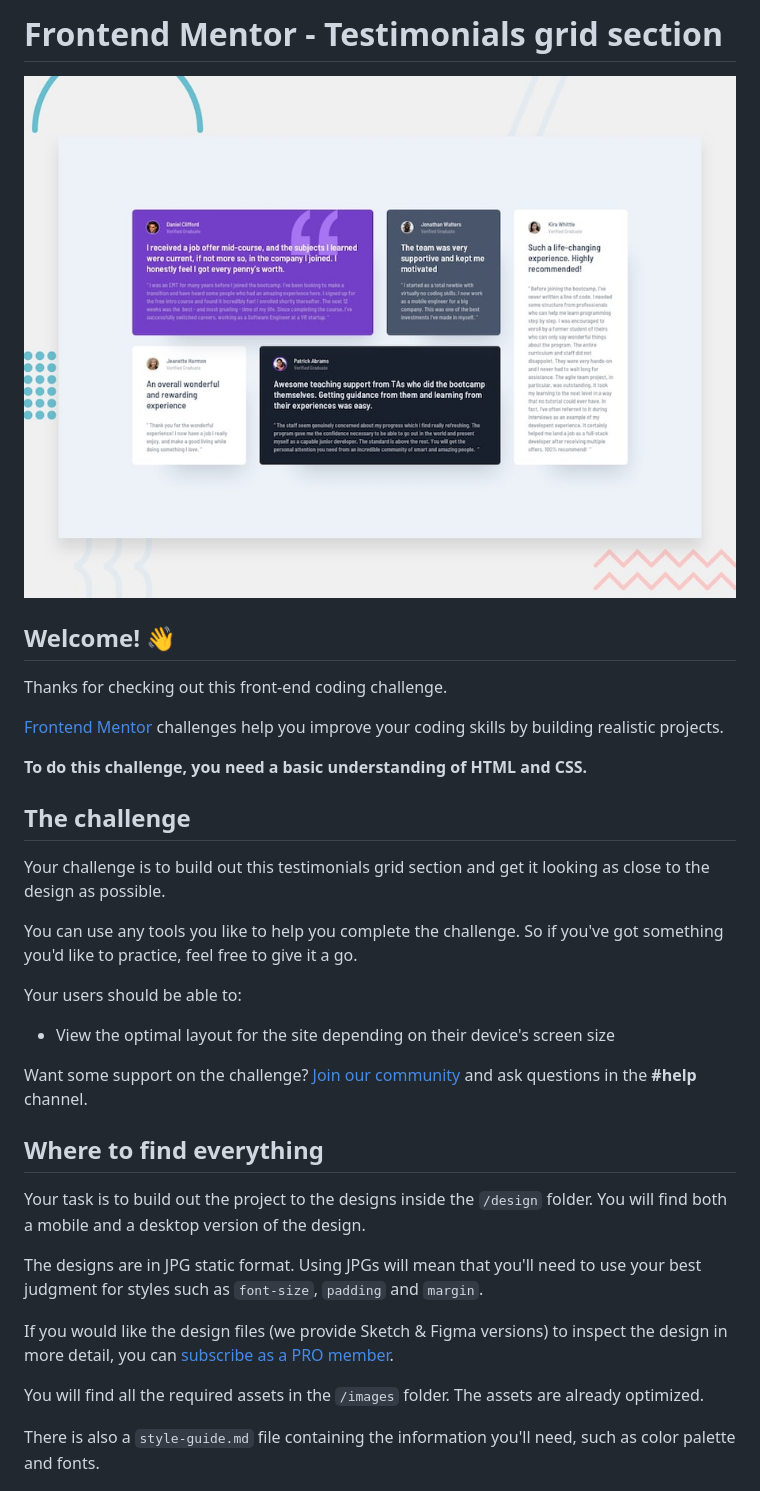
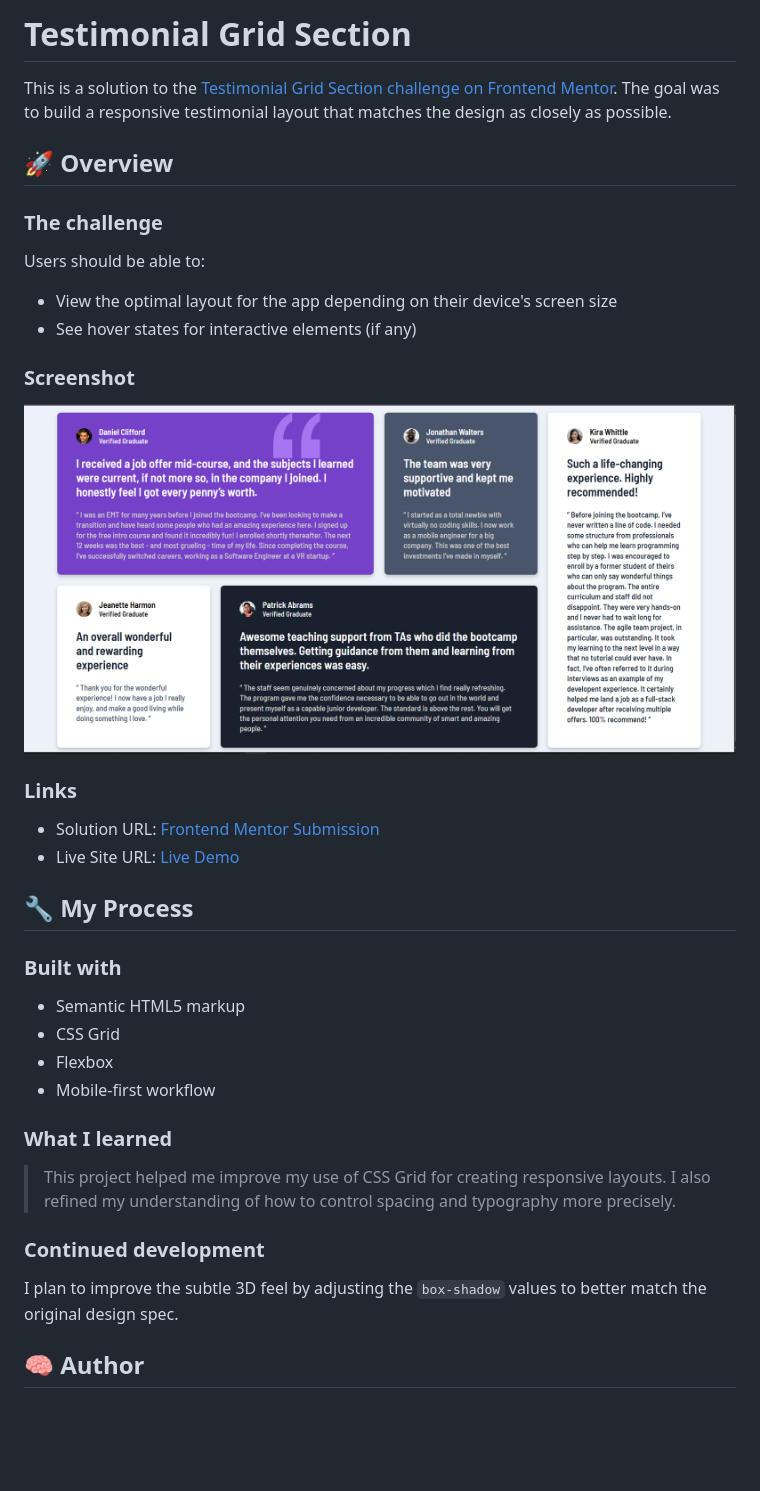
Before and after one commit to neouruguayancr/testimonial_grid_section1, a Markdown page: README.md, the part around the change printed below. Drawn GitHub-style; pictures changed too: images/screenshot.jpg (added); blank space fills up the shorter version.

Commit message:
fix: readme

```diff
--- a/README.md
+++ b/README.md
@@ -1,36 +1,41 @@
-# Frontend Mentor - Testimonials grid section
+# Testimonial Grid Section
 
-![Design preview for the Testimonials grid section coding challenge](./preview.jpg)
+This is a solution to the [Testimonial Grid Section challenge on Frontend Mentor](https://www.frontendmentor.io/solutions/testimonial-grid-section-bnFVu3qfGp). The goal was to build a responsive testimonial layout that matches the design as closely as possible.
 
-## Welcome! 👋
+## 🚀 Overview
 
-Thanks for checking out this front-end coding challenge.
+### The challenge
 
-[Frontend Mentor](https://www.frontendmentor.io) challenges help you improve your coding skills by building realistic projects.
+Users should be able to:
 
-**To do this challenge, you need a basic understanding of HTML and CSS.**
+- View the optimal layout for the app depending on their device's screen size
+- See hover states for interactive elements (if any)
 
-## The challenge
+### Screenshot
 
-Your challenge is to build out this testimonials grid section and get it looking as close to the design as possible.
+![Screenshot of the solution](./images/screenshot.jpg)
 
-You can use any tools you like to help you complete the challenge. So if you've got something you'd like to practice, feel free to give it a go.
+### Links
 
-Your users should be able to:
+- Solution URL: [Frontend Mentor Submission](https://www.frontendmentor.io/solutions/testimonial-grid-section-bnFVu3qfGp)
+- Live Site URL: [Live Demo](https://testimonial-grid-section-delta-cyan.vercel.app/)
 
-- View the optimal layout for the site depending on their device's screen size
+## 🔧 My Process
 
-Want some support on the challenge? [Join our community](https://www.frontendmentor.io/community) and ask questions in the **#help** channel.
+### Built with
 
-## Where to find everything
+- Semantic HTML5 markup
+- CSS Grid
+- Flexbox
+- Mobile-first workflow
 
-Your task is to build out the project to the designs inside the `/design` folder. You will find both a mobile and a desktop version of the design.
+### What I learned
 
-The designs are in JPG static format. Using JPGs will mean that you'll need to use your best judgment for styles such as `font-size`, `padding` and `margin`.
+> This project helped me improve my use of CSS Grid for creating responsive layouts. I also refined my understanding of how to control spacing and typography more precisely.
 
-If you would like the design files (we provide Sketch & Figma versions) to inspect the design in more detail, you can [subscribe as a PRO member](https://www.frontendmentor.io/pro).
+### Continued development
 
-You will find all the required assets in the `/images` folder. The assets are already optimized.
+I plan to improve the subtle 3D feel by adjusting the `box-shadow` values to better match the original design spec.
 
-There is also a `style-guide.md` file containing the information you'll need, such as color palette and fonts.
+## 🧠 Author
 
```
Also changed, not shown: other parts of README.md (+2 -55 lines).
